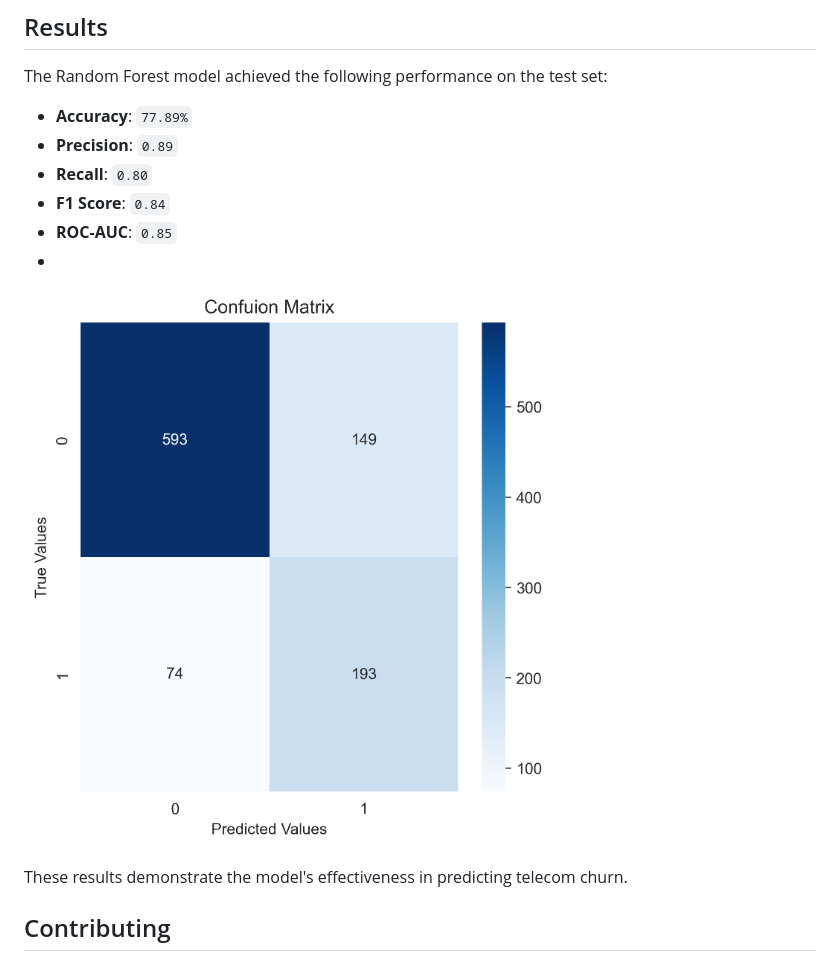
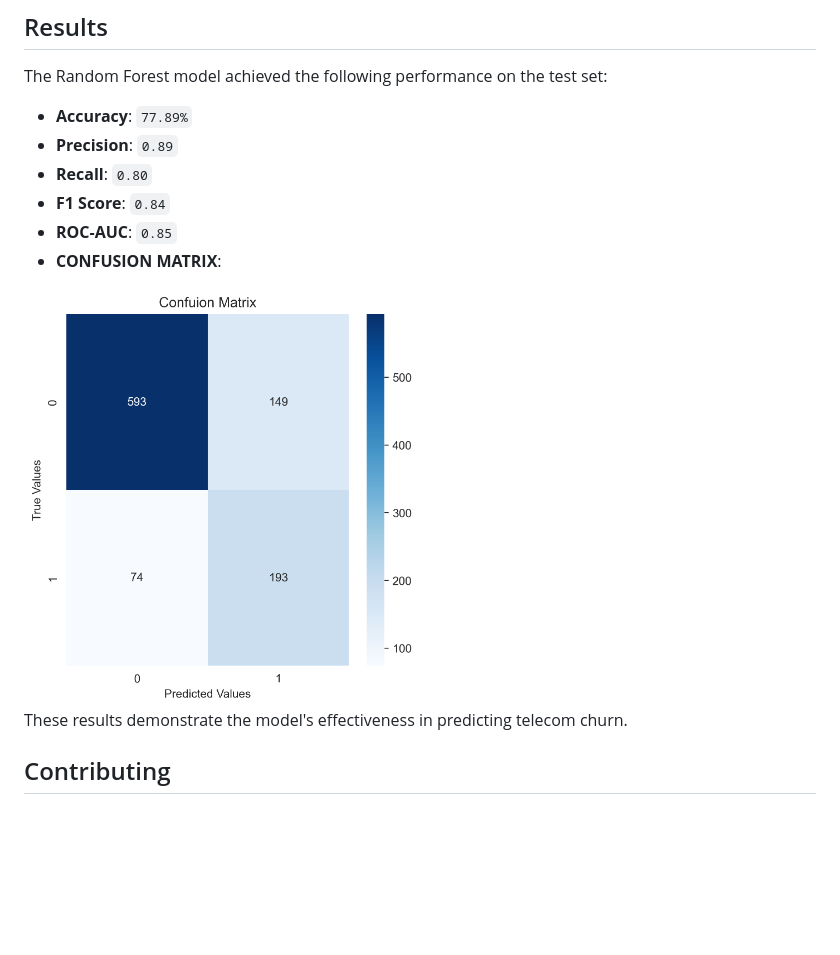
Before and after one commit to charans2702/Telecom_Churn_Prediction, a Markdown page: README.md, the part around the change. GitHub-like rendering; blank space fills up the shorter version.

```diff
--- a/README.md
+++ b/README.md
@@ -90,8 +90,8 @@ The Random Forest model achieved the following performance on the test set:
 - **Recall**: `0.80`
 - **F1 Score**: `0.84`
 - **ROC-AUC**: `0.85`
--
-![CONFUSION MATRIX](images/confusion_matrix.png "CONFUSION MATRIX")
+- **CONFUSION MATRIX**:
+<img src="images/confusion_matrix.png" alt="Alt text" width="50%">
 
 These results demonstrate the model's effectiveness in predicting telecom churn.
 
```
